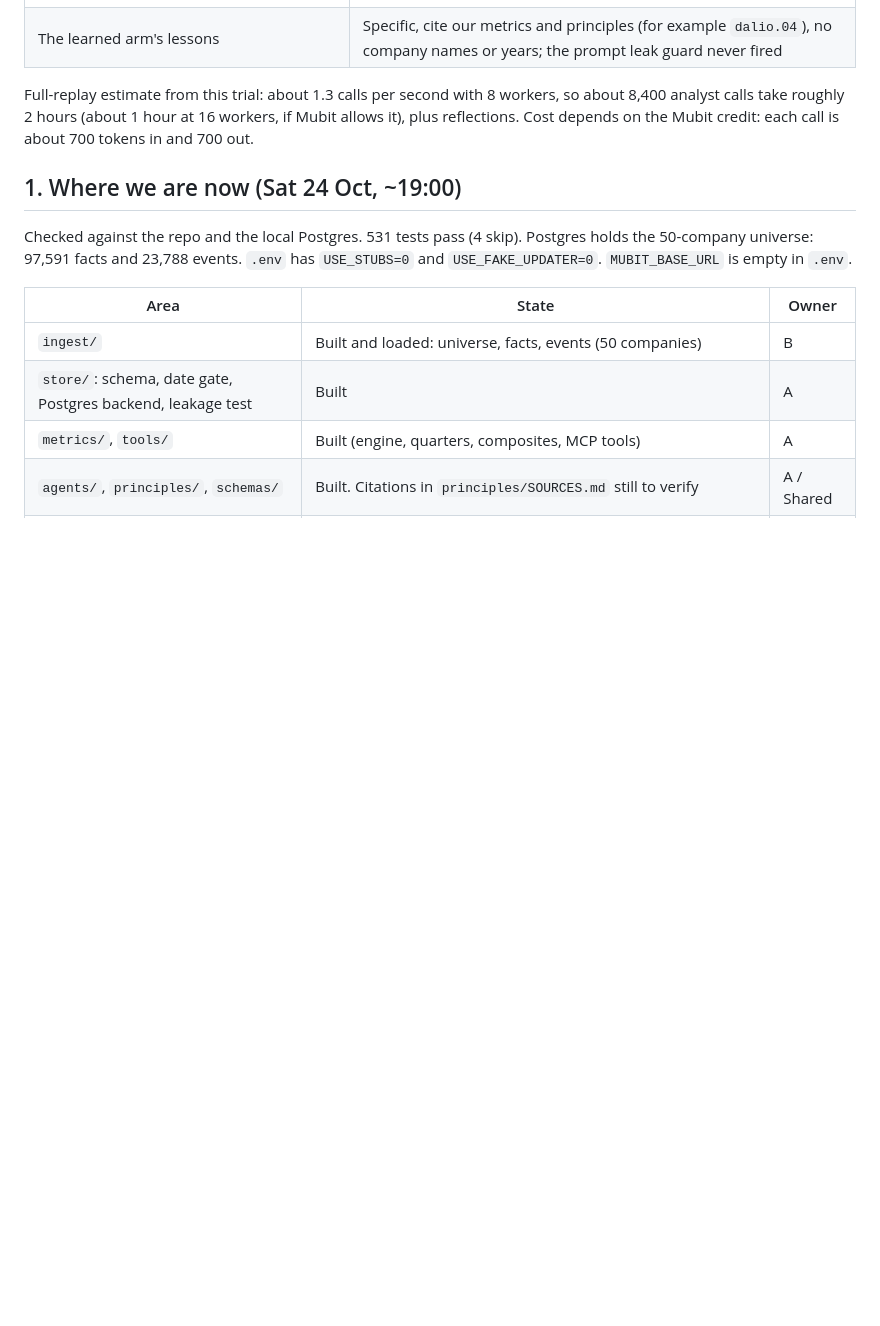
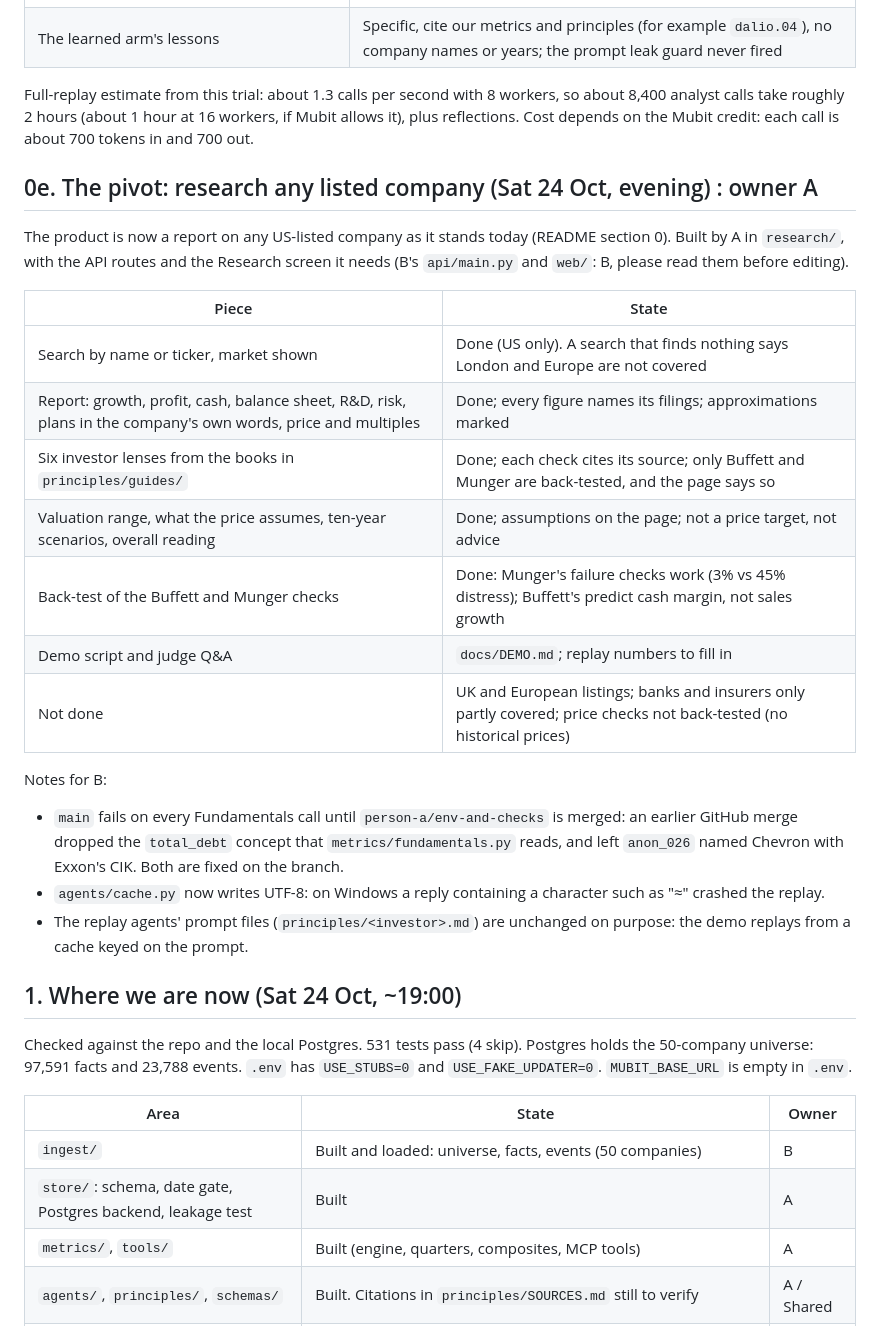
Before and after one commit to Abdulmateen77/Compounding-Minds, a Markdown page: TASKS.md, the part around the change. Drawn GitHub-style; blank space fills up the shorter version.

Commit message:
TASKS: the pivot, its state, and notes for B
Co-Authored-By: Claude Sonnet 5.5 <noreply@anthropic.com>

```diff
--- a/TASKS.md
+++ b/TASKS.md
@@ -78,6 +78,25 @@ companies in 55 seconds: **95,556 facts, 23,421 filing events, 29,182 macro rows
 | The learned arm's lessons | Specific, cite our metrics and principles (for example `dalio.04`), no company names or years; the prompt leak guard never fired |
 
 Full-replay estimate from this trial: about 1.3 calls per second with 8 workers, so about 8,400 analyst calls take roughly 2 hours (about 1 hour at 16 workers, if Mubit allows it), plus reflections. Cost depends on the Mubit credit: each call is about 700 tokens in and 700 out.
+
+## 0e. The pivot: research any listed company (Sat 24 Oct, evening) : owner A
+
+The product is now a report on any US-listed company as it stands today (README section 0). Built by A in `research/`, with the API routes and the Research screen it needs (B's `api/main.py` and `web/`: B, please read them before editing).
+
+| Piece | State |
+|---|---|
+| Search by name or ticker, market shown | Done (US only). A search that finds nothing says London and Europe are not covered |
+| Report: growth, profit, cash, balance sheet, R&D, risk, plans in the company's own words, price and multiples | Done; every figure names its filings; approximations marked |
+| Six investor lenses from the books in `principles/guides/` | Done; each check cites its source; only Buffett and Munger are back-tested, and the page says so |
+| Valuation range, what the price assumes, ten-year scenarios, overall reading | Done; assumptions on the page; not a price target, not advice |
+| Back-test of the Buffett and Munger checks | Done: Munger's failure checks work (3% vs 45% distress); Buffett's predict cash margin, not sales growth |
+| Demo script and judge Q&A | `docs/DEMO.md`; replay numbers to fill in |
+| Not done | UK and European listings; banks and insurers only partly covered; price checks not back-tested (no historical prices) |
+
+Notes for B:
+- `main` fails on every Fundamentals call until `person-a/env-and-checks` is merged: an earlier GitHub merge dropped the `total_debt` concept that `metrics/fundamentals.py` reads, and left `anon_026` named Chevron with Exxon's CIK. Both are fixed on the branch.
+- `agents/cache.py` now writes UTF-8: on Windows a reply containing a character such as "≈" crashed the replay.
+- The replay agents' prompt files (`principles/<investor>.md`) are unchanged on purpose: the demo replays from a cache keyed on the prompt.
 
 ## 1. Where we are now (Sat 24 Oct, ~19:00)
 
```
